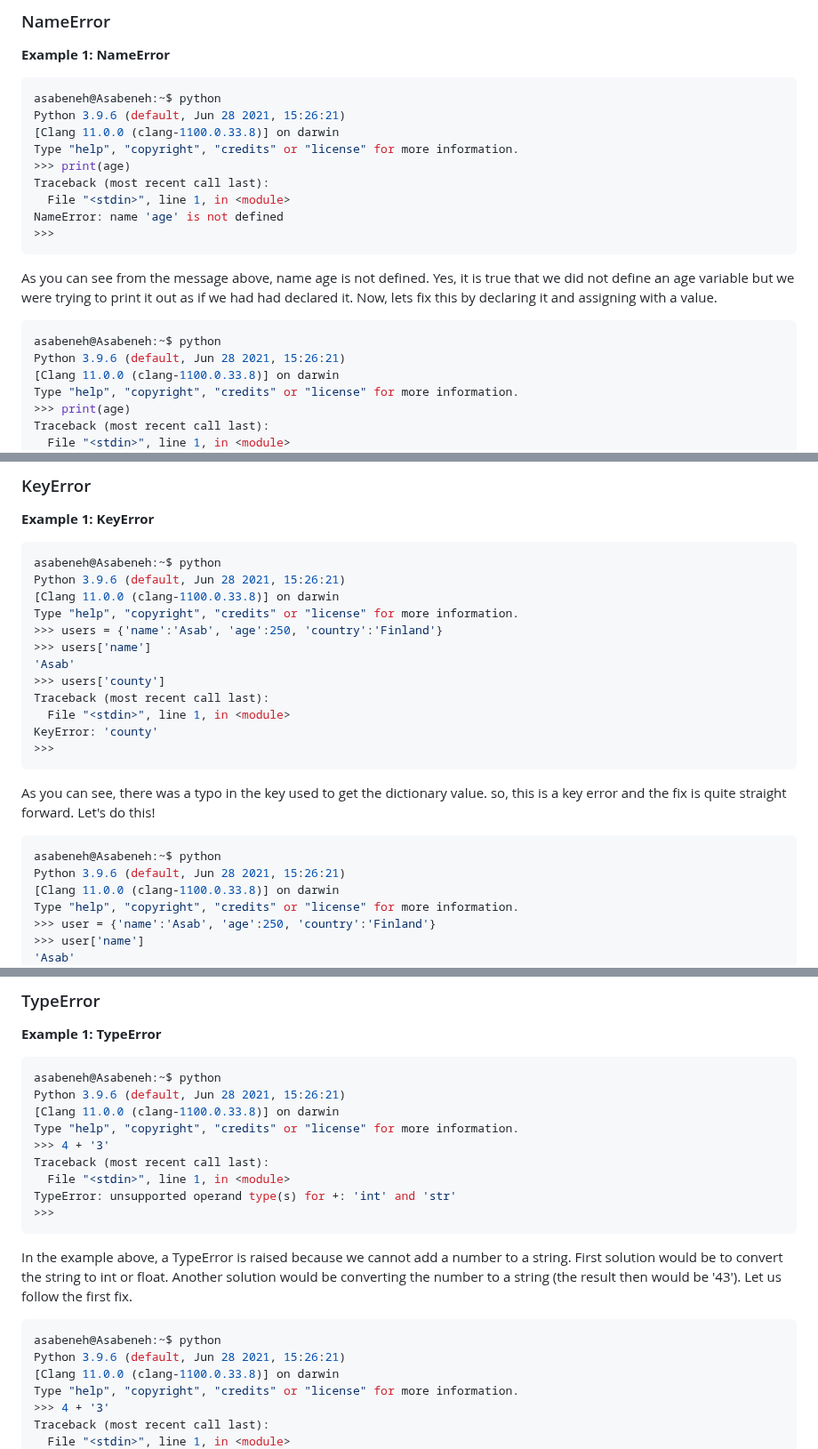
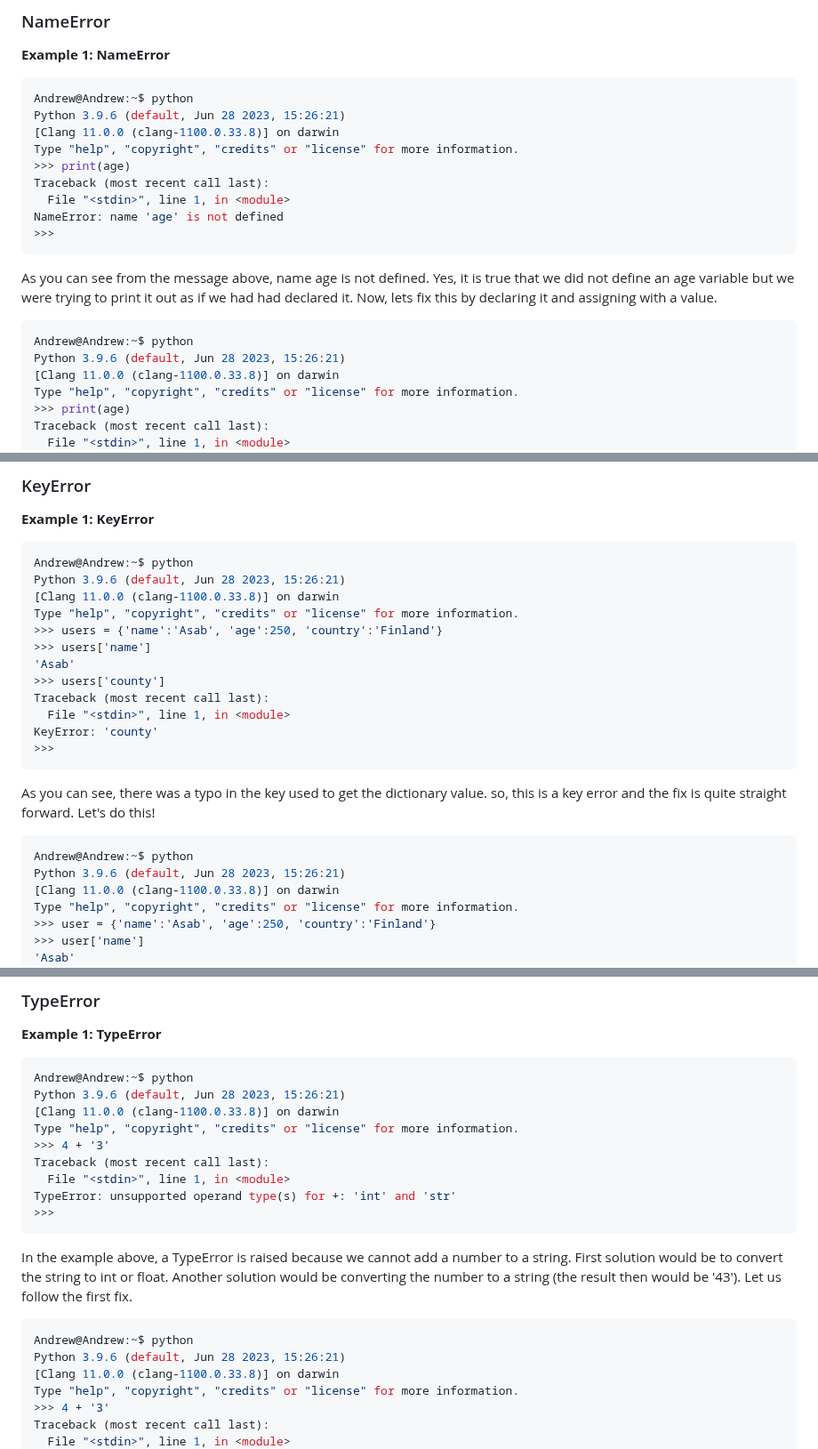
Before and after one commit to andrew4779/30-DAYS-OF-PYTHON, a Markdown page: 15_Day_Python_type_errors/15_python_type_errors.md, 3 parts joined by grey strips. Shown at 89% size. Rendered like a GitHub page.

````diff
--- a/15_Day_Python_type_errors/15_python_type_errors.md
+++ b/15_Day_Python_type_errors/15_python_type_errors.md
@@ -80,8 +80,8 @@ The error was a _SyntaxError_. After the fix our code was executed without a hit
 **Example 1: NameError**
 
 ```py
-asabeneh@Asabeneh:~$ python
-Python 3.9.6 (default, Jun 28 2021, 15:26:21)
+Andrew@Andrew:~$ python
+Python 3.9.6 (default, Jun 28 2023, 15:26:21)
 [Clang 11.0.0 (clang-1100.0.33.8)] on darwin
 Type "help", "copyright", "credits" or "license" for more information.
 >>> print(age)
@@ -94,8 +94,8 @@ NameError: name 'age' is not defined
 As you can see from the message above, name age is not defined. Yes, it is true that we did not define an age variable but we were trying to print it out as if we had had declared it. Now, lets fix this by declaring it and assigning with a value.
 
 ```py
-asabeneh@Asabeneh:~$ python
-Python 3.9.6 (default, Jun 28 2021, 15:26:21)
+Andrew@Andrew:~$ python
+Python 3.9.6 (default, Jun 28 2023, 15:26:21)
 [Clang 11.0.0 (clang-1100.0.33.8)] on darwin
 Type "help", "copyright", "credits" or "license" for more information.
 >>> print(age)
@@ -211,8 +211,8 @@ Now, when we call pi from the math module we got the result.
 **Example 1: KeyError**
 
 ```py
-asabeneh@Asabeneh:~$ python
-Python 3.9.6 (default, Jun 28 2021, 15:26:21)
+Andrew@Andrew:~$ python
+Python 3.9.6 (default, Jun 28 2023, 15:26:21)
 [Clang 11.0.0 (clang-1100.0.33.8)] on darwin
 Type "help", "copyright", "credits" or "license" for more information.
 >>> users = {'name':'Asab', 'age':250, 'country':'Finland'}
@@ -228,8 +228,8 @@ KeyError: 'county'
 As you can see, there was a typo in the key used to get the dictionary value. so, this is a key error and the fix is quite straight forward. Let's do this!
 
 ```py
-asabeneh@Asabeneh:~$ python
-Python 3.9.6 (default, Jun 28 2021, 15:26:21)
+Andrew@Andrew:~$ python
+Python 3.9.6 (default, Jun 28 2023, 15:26:21)
 [Clang 11.0.0 (clang-1100.0.33.8)] on darwin
 Type "help", "copyright", "credits" or "license" for more information.
 >>> user = {'name':'Asab', 'age':250, 'country':'Finland'}
@@ -251,8 +251,8 @@ We debugged the error, our code ran and we got the value.
 **Example 1: TypeError**
 
 ```py
-asabeneh@Asabeneh:~$ python
-Python 3.9.6 (default, Jun 28 2021, 15:26:21)
+Andrew@Andrew:~$ python
+Python 3.9.6 (default, Jun 28 2023, 15:26:21)
 [Clang 11.0.0 (clang-1100.0.33.8)] on darwin
 Type "help", "copyright", "credits" or "license" for more information.
 >>> 4 + '3'
@@ -265,8 +265,8 @@ TypeError: unsupported operand type(s) for +: 'int' and 'str'
 In the example above, a TypeError is raised because we cannot add a number to a string. First solution would be to convert the string to int or float. Another solution would be converting the number to a string (the result then would be '43'). Let us follow the first fix.
 
 ```py
-asabeneh@Asabeneh:~$ python
-Python 3.9.6 (default, Jun 28 2021, 15:26:21)
+Andrew@Andrew:~$ python
+Python 3.9.6 (default, Jun 28 2023, 15:26:21)
 [Clang 11.0.0 (clang-1100.0.33.8)] on darwin
 Type "help", "copyright", "credits" or "license" for more information.
 >>> 4 + '3'
````
Also changed, not shown: other parts of 15_Day_Python_type_errors/15_python_type_errors.md (+27 -27 lines).
